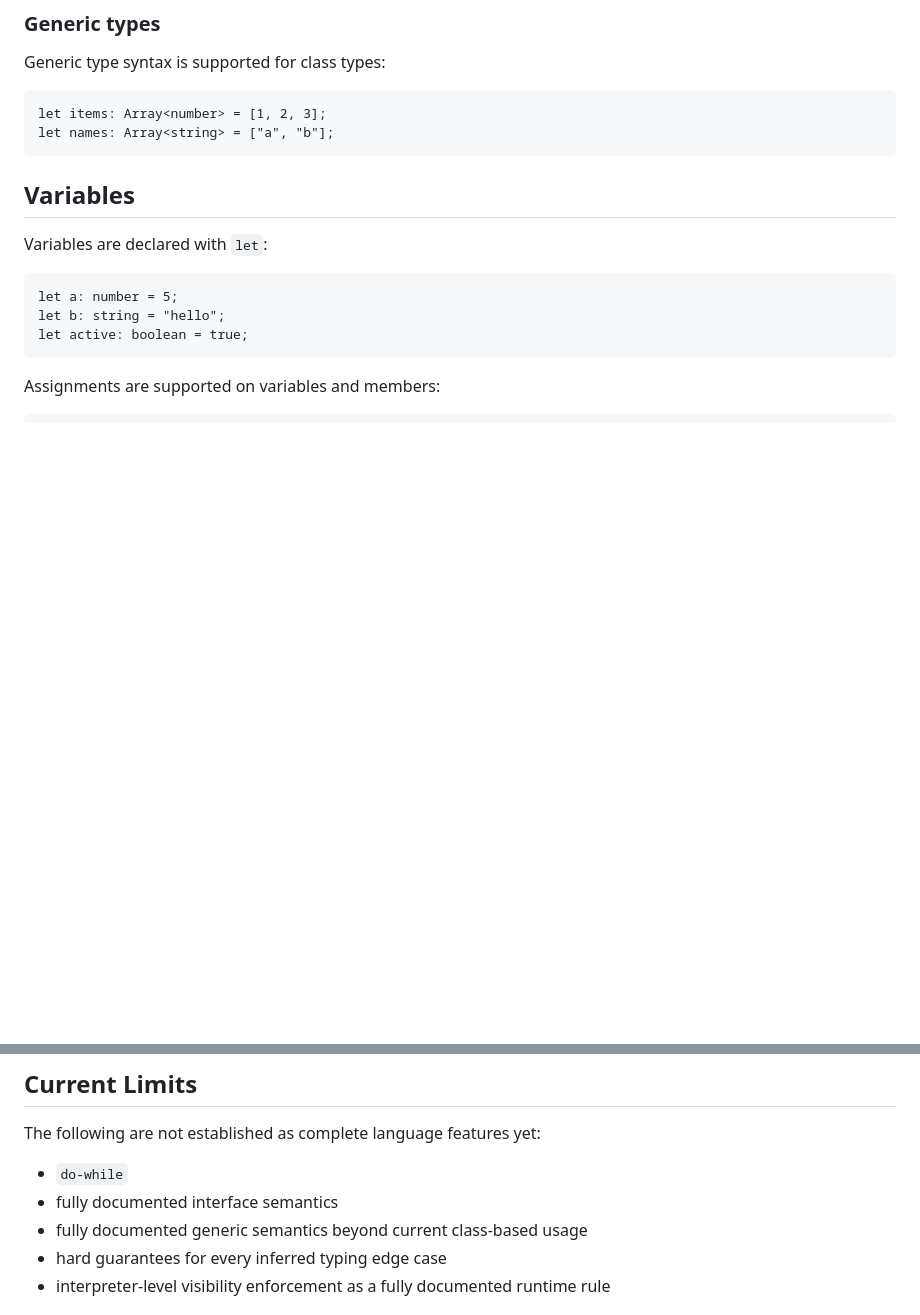
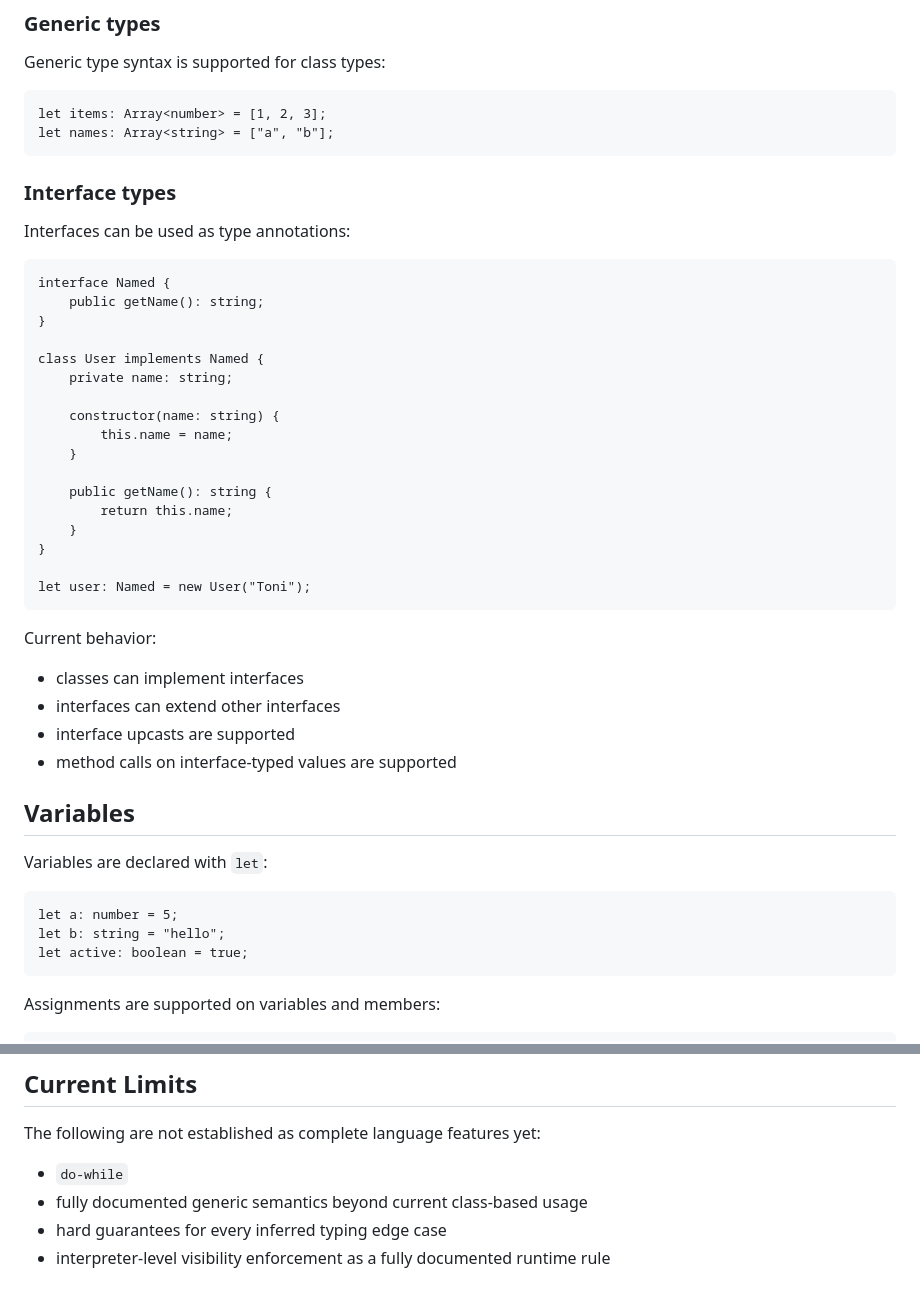
Before and after one commit to tonirenner/lyrascript, a Markdown page: doc/handbook.md, 2 parts joined by grey strips. Drawn GitHub-style; blank space fills up the shorter version.

````diff
--- a/doc/handbook.md
+++ b/doc/handbook.md
@@ -75,6 +76,37 @@ Generic type syntax is supported for class types:
 let items: Array<number> = [1, 2, 3];
 let names: Array<string> = ["a", "b"];
 ```
+
+### Interface types
+
+Interfaces can be used as type annotations:
+
+```lyra
+interface Named {
+    public getName(): string;
+}
+
+class User implements Named {
+    private name: string;
+
+    constructor(name: string) {
+        this.name = name;
+    }
+
+    public getName(): string {
+        return this.name;
+    }
+}
+
+let user: Named = new User("Toni");
+```
+
+Current behavior:
+
+- classes can implement interfaces
+- interfaces can extend other interfaces
+- interface upcasts are supported
+- method calls on interface-typed values are supported
 
 ## Variables
 
@@ -496,7 +573,6 @@ This area exists, but the language handbook should still be read primarily as a
 The following are not established as complete language features yet:
 
 - `do-while`
-- fully documented interface semantics
 - fully documented generic semantics beyond current class-based usage
 - hard guarantees for every inferred typing edge case
 - interpreter-level visibility enforcement as a fully documented runtime rule
````
Also changed, not shown: other parts of doc/handbook.md (+46 -0 lines), doc/roadmap.md (+6 -0 lines).
